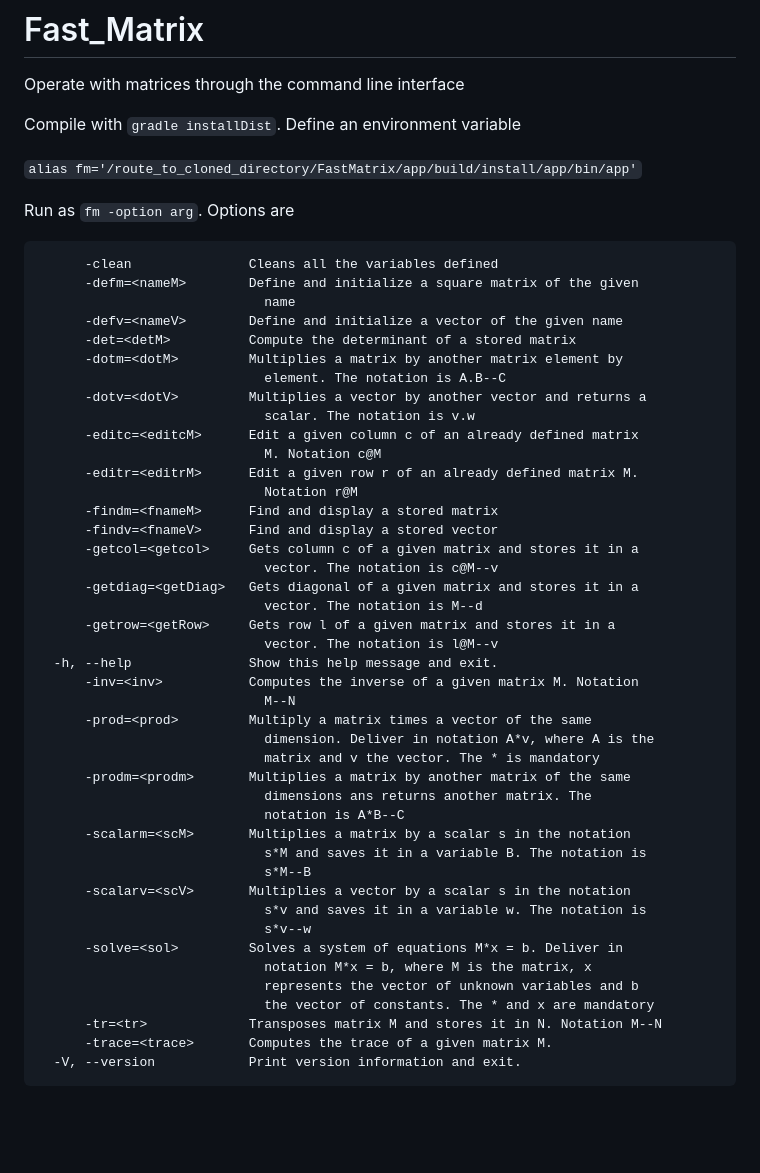
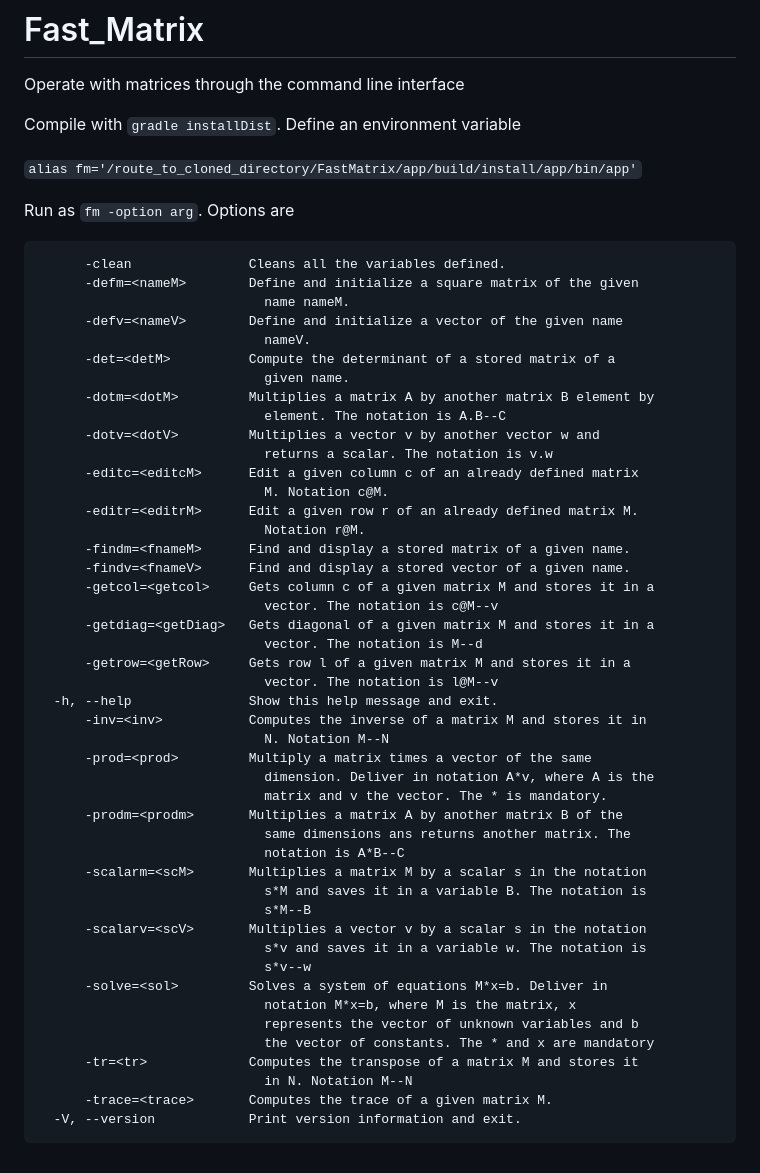
Before and after one commit to arestrepogiraldo2200/Fast_Matrix, a Markdown page: README.md, the part around the change. Drawn GitHub-style; blank space fills up the shorter version.

````diff
--- a/README.md
+++ b/README.md
@@ -9,47 +9,50 @@ Define an environment variable
 Run as ```fm -option arg```. Options are
 
 ```
-      -clean               Cleans all the variables defined
+      -clean               Cleans all the variables defined.
       -defm=<nameM>        Define and initialize a square matrix of the given
-                             name
+                             name nameM.
       -defv=<nameV>        Define and initialize a vector of the given name
-      -det=<detM>          Compute the determinant of a stored matrix
-      -dotm=<dotM>         Multiplies a matrix by another matrix element by
+                             nameV.
+      -det=<detM>          Compute the determinant of a stored matrix of a
+                             given name.
+      -dotm=<dotM>         Multiplies a matrix A by another matrix B element by
                              element. The notation is A.B--C
-      -dotv=<dotV>         Multiplies a vector by another vector and returns a
-                             scalar. The notation is v.w
+      -dotv=<dotV>         Multiplies a vector v by another vector w and
+                             returns a scalar. The notation is v.w
       -editc=<editcM>      Edit a given column c of an already defined matrix
-                             M. Notation c@M
+                             M. Notation c@M.
       -editr=<editrM>      Edit a given row r of an already defined matrix M.
-                             Notation r@M
-      -findm=<fnameM>      Find and display a stored matrix
-      -findv=<fnameV>      Find and display a stored vector
-      -getcol=<getcol>     Gets column c of a given matrix and stores it in a
+                             Notation r@M.
+      -findm=<fnameM>      Find and display a stored matrix of a given name.
+      -findv=<fnameV>      Find and display a stored vector of a given name.
+      -getcol=<getcol>     Gets column c of a given matrix M and stores it in a
                              vector. The notation is c@M--v
-      -getdiag=<getDiag>   Gets diagonal of a given matrix and stores it in a
+      -getdiag=<getDiag>   Gets diagonal of a given matrix M and stores it in a
                              vector. The notation is M--d
-      -getrow=<getRow>     Gets row l of a given matrix and stores it in a
+      -getrow=<getRow>     Gets row l of a given matrix M and stores it in a
                              vector. The notation is l@M--v
   -h, --help               Show this help message and exit.
-      -inv=<inv>           Computes the inverse of a given matrix M. Notation
-                             M--N
+      -inv=<inv>           Computes the inverse of a matrix M and stores it in
+                             N. Notation M--N
       -prod=<prod>         Multiply a matrix times a vector of the same
                              dimension. Deliver in notation A*v, where A is the
-                             matrix and v the vector. The * is mandatory
-      -prodm=<prodm>       Multiplies a matrix by another matrix of the same
-                             dimensions ans returns another matrix. The
+                             matrix and v the vector. The * is mandatory.
+      -prodm=<prodm>       Multiplies a matrix A by another matrix B of the
+                             same dimensions ans returns another matrix. The
                              notation is A*B--C
-      -scalarm=<scM>       Multiplies a matrix by a scalar s in the notation
+      -scalarm=<scM>       Multiplies a matrix M by a scalar s in the notation
                              s*M and saves it in a variable B. The notation is
                              s*M--B
-      -scalarv=<scV>       Multiplies a vector by a scalar s in the notation
+      -scalarv=<scV>       Multiplies a vector v by a scalar s in the notation
                              s*v and saves it in a variable w. The notation is
                              s*v--w
-      -solve=<sol>         Solves a system of equations M*x = b. Deliver in
-                             notation M*x = b, where M is the matrix, x
+      -solve=<sol>         Solves a system of equations M*x=b. Deliver in
+                             notation M*x=b, where M is the matrix, x
                              represents the vector of unknown variables and b
                              the vector of constants. The * and x are mandatory
-      -tr=<tr>             Transposes matrix M and stores it in N. Notation M--N
+      -tr=<tr>             Computes the transpose of a matrix M and stores it
+                             in N. Notation M--N
       -trace=<trace>       Computes the trace of a given matrix M.
   -V, --version            Print version information and exit.
 ```
````
